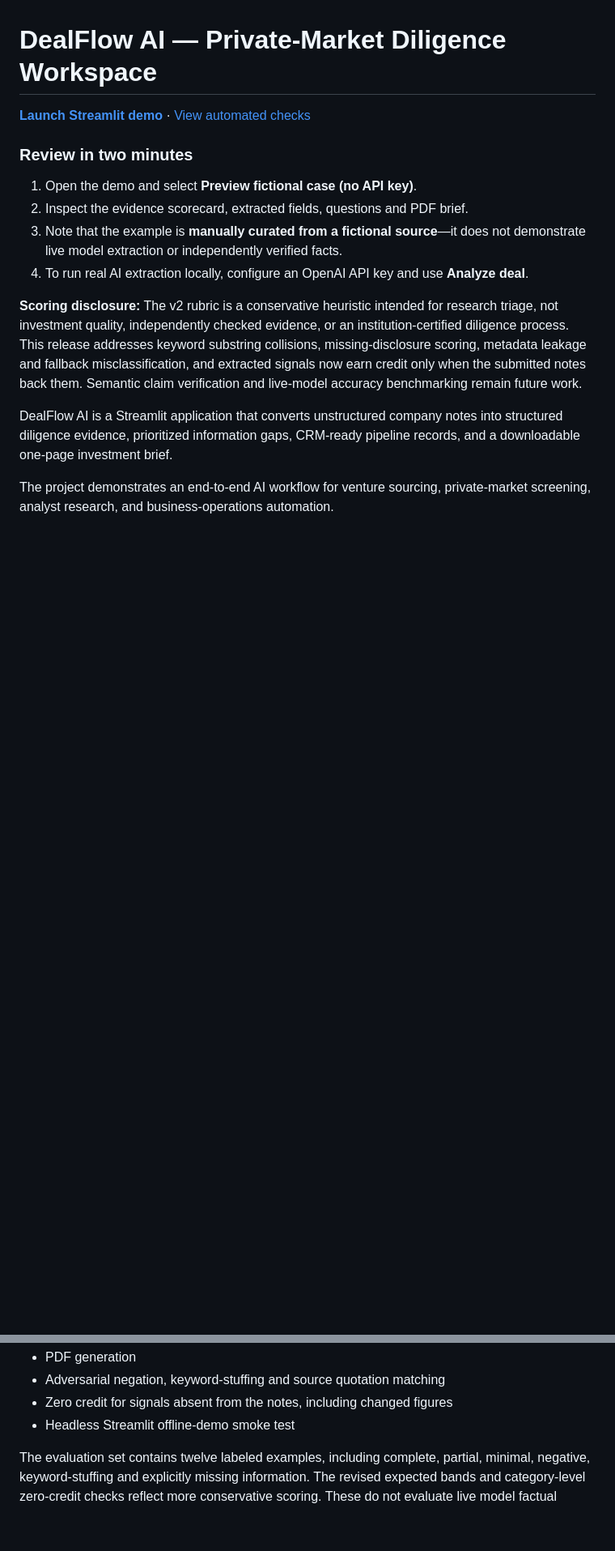
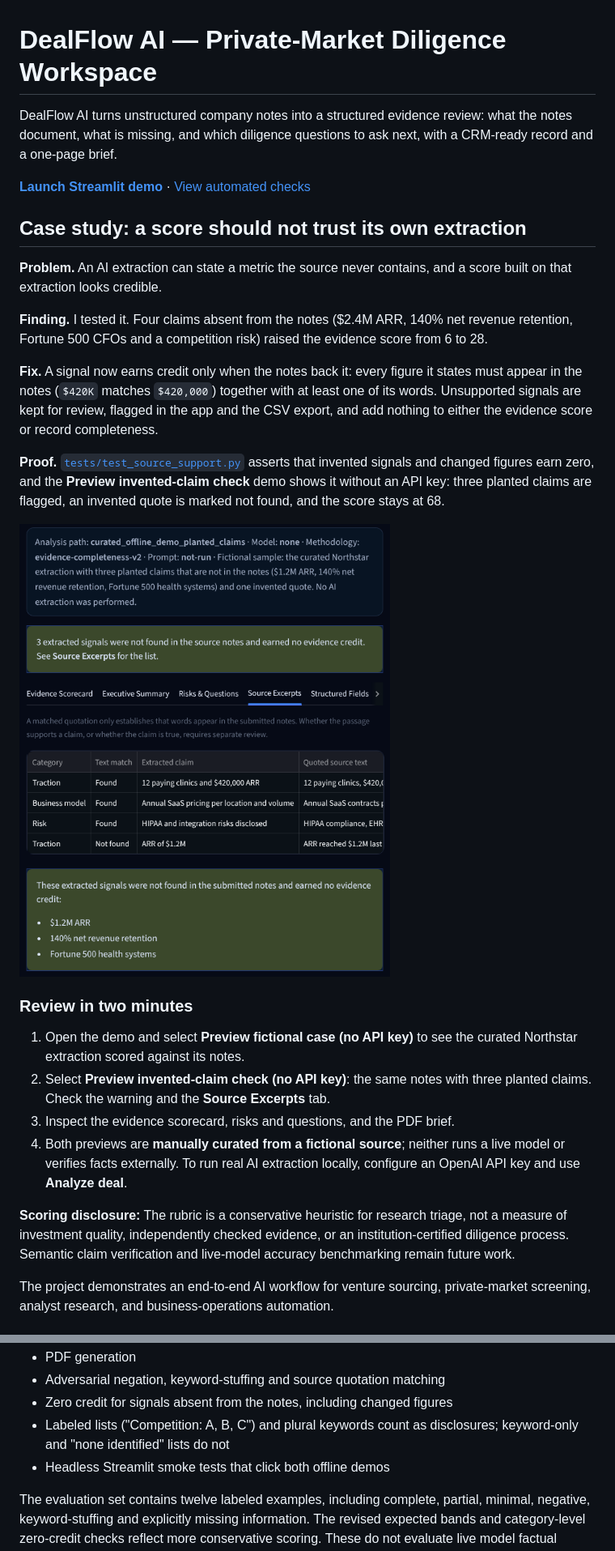
Before and after one commit to robtabamo9292/ai-deal-pipeline-assistant, a Markdown page: README.md, 2 parts joined by grey strips. Shown at 81% size. GitHub-like rendering; pictures changed too: assets/screenshots/source-check.png (added); blank space fills up the shorter version.

Commit message:
Lead the README with the source-check case study
Open the README with what the tool does and a four-part case study
(problem, finding, fix, proof) instead of disclaimers, add a screenshot
of the invented-claim demo, and walk reviewers through both offline
previews. Document the labeled-list and plural fixes in the test list.

Co-Authored-By: Claude Opus 5.5 <noreply@anthropic.com>
Claude-Session: https://claude.ai/code/session_01D6YbEaE4ype1fgn54pzqW1

```diff
--- a/README.md
+++ b/README.md
@@ -1,18 +1,29 @@
 # DealFlow AI — Private-Market Diligence Workspace
+
+DealFlow AI turns unstructured company notes into a structured evidence review: what the notes document, what is missing, and which diligence questions to ask next, with a CRM-ready record and a one-page brief.
 
 **[Launch Streamlit demo](https://ai-deal-pipeline-assistant-iaersbqy54j5dbbknbsui8.streamlit.app/)** · [View automated checks](https://github.com/robtabamo9292/ai-deal-pipeline-assistant/actions)
 
+## Case study: a score should not trust its own extraction
+
+**Problem.** An AI extraction can state a metric the source never contains, and a score built on that extraction looks credible.
+
+**Finding.** I tested it. Four claims absent from the notes ($2.4M ARR, 140% net revenue retention, Fortune 500 CFOs and a competition risk) raised the evidence score from 6 to 28.
+
+**Fix.** A signal now earns credit only when the notes back it: every figure it states must appear in the notes (`$420K` matches `$420,000`) together with at least one of its words. Unsupported signals are kept for review, flagged in the app and the CSV export, and add nothing to either the evidence score or record completeness.
+
+**Proof.** [`tests/test_source_support.py`](tests/test_source_support.py) asserts that invented signals and changed figures earn zero, and the **Preview invented-claim check** demo shows it without an API key: three planted claims are flagged, an invented quote is marked not found, and the score stays at 68.
+
+<img src="assets/screenshots/source-check.png" alt="Invented-claim demo: three planted claims flagged as not found in the source notes and given no evidence credit" width="560">
+
 ### Review in two minutes
 
-1. Open the demo and select **Preview fictional case (no API key)**.
-2. Inspect the evidence scorecard, extracted fields, questions and PDF brief.
-3. Note that the example is **manually curated from a fictional source**—it does not demonstrate live model extraction or independently verified facts.
-4. To run real AI extraction locally, configure an OpenAI API key and use **Analyze deal**.
+1. Open the demo and select **Preview fictional case (no API key)** to see the curated Northstar extraction scored against its notes.
+2. Select **Preview invented-claim check (no API key)**: the same notes with three planted claims. Check the warning and the **Source Excerpts** tab.
+3. Inspect the evidence scorecard, risks and questions, and the PDF brief.
+4. Both previews are **manually curated from a fictional source**; neither runs a live model or verifies facts externally. To run real AI extraction locally, configure an OpenAI API key and use **Analyze deal**.
 
-**Scoring disclosure:** The v2 rubric is a conservative heuristic intended for research triage, not investment quality, independently checked evidence, or an institution-certified diligence process. This release addresses keyword substring collisions, missing-disclosure scoring, metadata leakage and fallback misclassification, and extracted signals now earn credit only when the submitted notes back them. Semantic claim verification and live-model accuracy benchmarking remain future work.
-
-
-DealFlow AI is a Streamlit application that converts unstructured company notes into structured diligence evidence, prioritized information gaps, CRM-ready pipeline records, and a downloadable one-page investment brief.
+**Scoring disclosure:** The rubric is a conservative heuristic for research triage, not a measure of investment quality, independently checked evidence, or an institution-certified diligence process. Semantic claim verification and live-model accuracy benchmarking remain future work.
 
 The project demonstrates an end-to-end AI workflow for venture sourcing, private-market screening, analyst research, and business-operations automation.
 
@@ -146,7 +157,8 @@ The automated test suite covers:
 - PDF generation
 - Adversarial negation, keyword-stuffing and source quotation matching
 - Zero credit for signals absent from the notes, including changed figures
-- Headless Streamlit offline-demo smoke test
+- Labeled lists ("Competition: A, B, C") and plural keywords count as disclosures; keyword-only and "none identified" lists do not
+- Headless Streamlit smoke tests that click both offline demos
 
 The evaluation set contains twelve labeled examples, including complete, partial, minimal, negative, keyword-stuffing and explicitly missing information. The revised expected bands and category-level zero-credit checks reflect more conservative scoring. These do not evaluate live model factual accuracy.
 
```
Also changed, not shown: other parts of README.md (+1 -1 lines).
